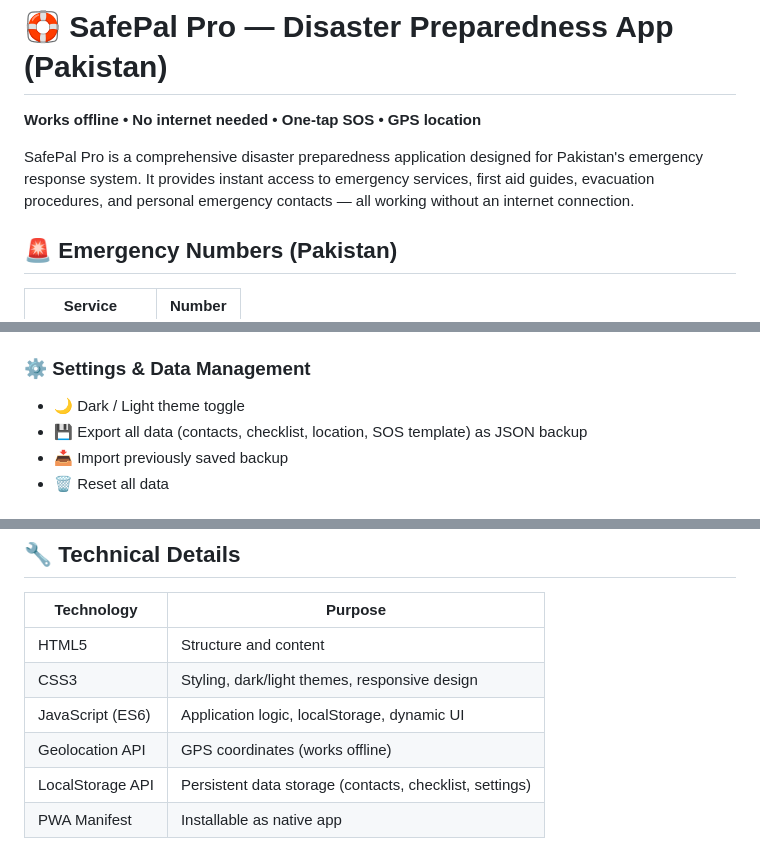
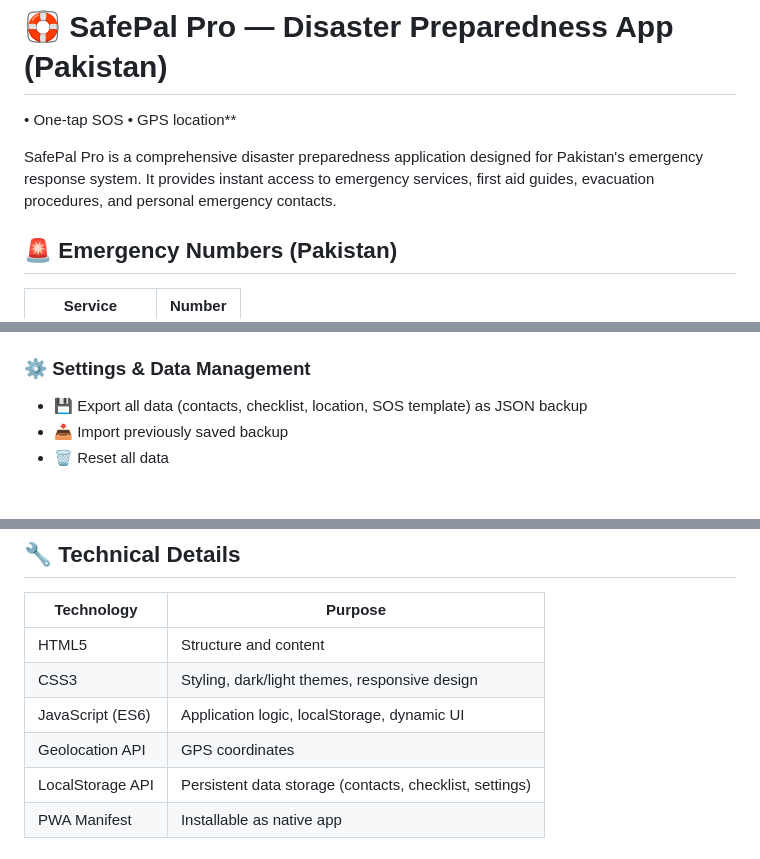
Before and after one commit to waqashaider-gethub/Safepal-Pro, a Markdown page: README.md, 3 parts joined by grey strips. Rendered like a GitHub page.

```diff
--- a/README.md
+++ b/README.md
@@ -1,8 +1,8 @@
 # 🛟 SafePal Pro — Disaster Preparedness App (Pakistan)
 
-**Works offline • No internet needed • One-tap SOS • GPS location**
+• One-tap SOS • GPS location**
 
-SafePal Pro is a comprehensive disaster preparedness application designed for Pakistan's emergency response system. It provides instant access to emergency services, first aid guides, evacuation procedures, and personal emergency contacts — all working without an internet connection.
+SafePal Pro is a comprehensive disaster preparedness application designed for Pakistan's emergency response system. It provides instant access to emergency services, first aid guides, evacuation procedures, and personal emergency contacts.
 
 ## 🚨 Emergency Numbers (Pakistan)
 
@@ -59,7 +59,6 @@ SafePal Pro is a comprehensive disaster preparedness application designed for Pa
 - Location auto-inserts into SOS messages using `[LOCATION]` tag
 
 ### ⚙️ Settings & Data Management
-- 🌙 Dark / Light theme toggle
 - 💾 Export all data (contacts, checklist, location, SOS template) as JSON backup
 - 📥 Import previously saved backup
 - 🗑️ Reset all data
@@ -86,7 +85,7 @@ SafePal Pro is a comprehensive disaster preparedness application designed for Pa
 | HTML5 | Structure and content |
 | CSS3 | Styling, dark/light themes, responsive design |
 | JavaScript (ES6) | Application logic, localStorage, dynamic UI |
-| Geolocation API | GPS coordinates (works offline) |
+| Geolocation API | GPS coordinates
 | LocalStorage API | Persistent data storage (contacts, checklist, settings) |
 | PWA Manifest | Installable as native app |
 
```
